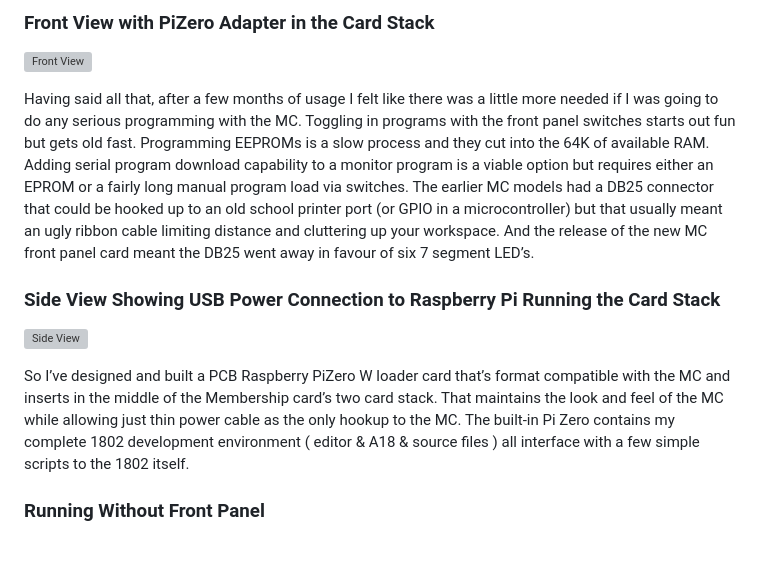
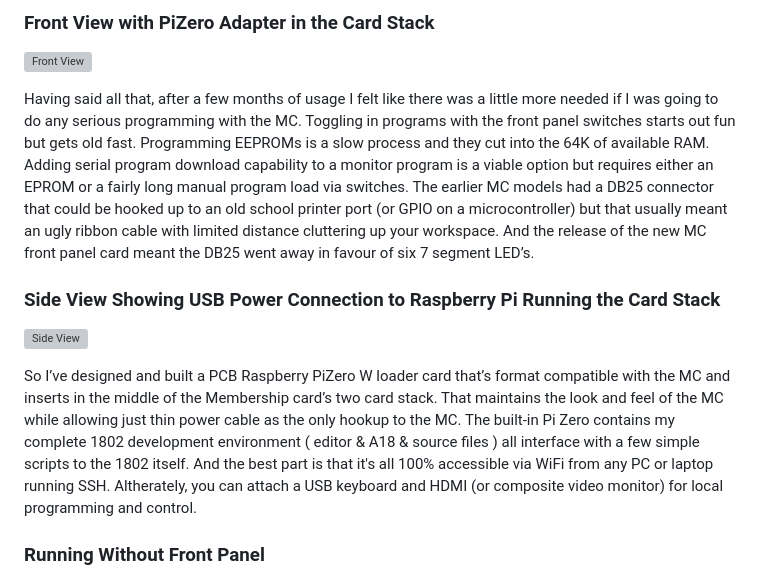
Before and after one commit to anthonylhill/anthonylhill.github.io, a Markdown page: README.md, the part around the change. GitHub-like rendering; blank space fills up the shorter version; grey boxes are pictures that could not be loaded.

```diff
--- a/README.md
+++ b/README.md
@@ -5,12 +5,12 @@ There is a lot to like about [Lee Hart’s Membership Card](http://www.sunrise-e
 ### Front View with PiZero Adapter in the Card Stack
 ![Front View](photos/Front.jpg)
 
-Having said all that, after a few months of usage I felt like there was a little more needed if I was going to do any serious programming with the MC.  Toggling in programs with the front panel switches starts out fun but gets old fast.  Programming EEPROMs is a slow process and they cut into the 64K of available RAM.  Adding serial program download capability to a monitor program is a viable option but requires either an EPROM or a fairly long manual program load via switches.   The earlier MC models had a DB25 connector that could be hooked up to an old school printer port (or GPIO in a microcontroller) but that usually meant an ugly ribbon cable limiting distance and cluttering up your workspace.  And the release of the new MC front panel card meant the DB25 went away in favour of six 7 segment LED’s.
+Having said all that, after a few months of usage I felt like there was a little more needed if I was going to do any serious programming with the MC.  Toggling in programs with the front panel switches starts out fun but gets old fast.  Programming EEPROMs is a slow process and they cut into the 64K of available RAM.  Adding serial program download capability to a monitor program is a viable option but requires either an EPROM or a fairly long manual program load via switches.   The earlier MC models had a DB25 connector that could be hooked up to an old school printer port (or GPIO on a microcontroller) but that usually meant an ugly ribbon cable with limited distance cluttering up your workspace.  And the release of the new MC front panel card meant the DB25 went away in favour of six 7 segment LED’s.
 
 ### Side View Showing USB Power Connection to Raspberry Pi Running the Card Stack
 ![Side View](photos/Side.jpg "Side View")
 
-So I’ve designed and built a PCB Raspberry PiZero W loader card that’s format compatible with the MC and  inserts in the middle of the Membership card’s two card stack.  That maintains the look and feel of the MC while allowing just thin power cable as the only hookup to the MC.  The built-in Pi Zero contains my complete 1802 development environment ( editor & A18 & source files ) all interface with a few simple scripts to the 1802 itself.
+So I’ve designed and built a PCB Raspberry PiZero W loader card that’s format compatible with the MC and  inserts in the middle of the Membership card’s two card stack.  That maintains the look and feel of the MC while allowing just thin power cable as the only hookup to the MC.  The built-in Pi Zero contains my complete 1802 development environment ( editor & A18 & source files ) all interface with a few simple scripts to the 1802 itself. And the best part is that it's all 100% accessible via WiFi from any PC or laptop running SSH. Altherately, you can attach a USB keyboard and HDMI (or composite video monitor) for local programming and control.
 
 ### Running Without Front Panel
 ![CPU Card Only](photos/CPUonly.jpg "CPU Card Only")
```
